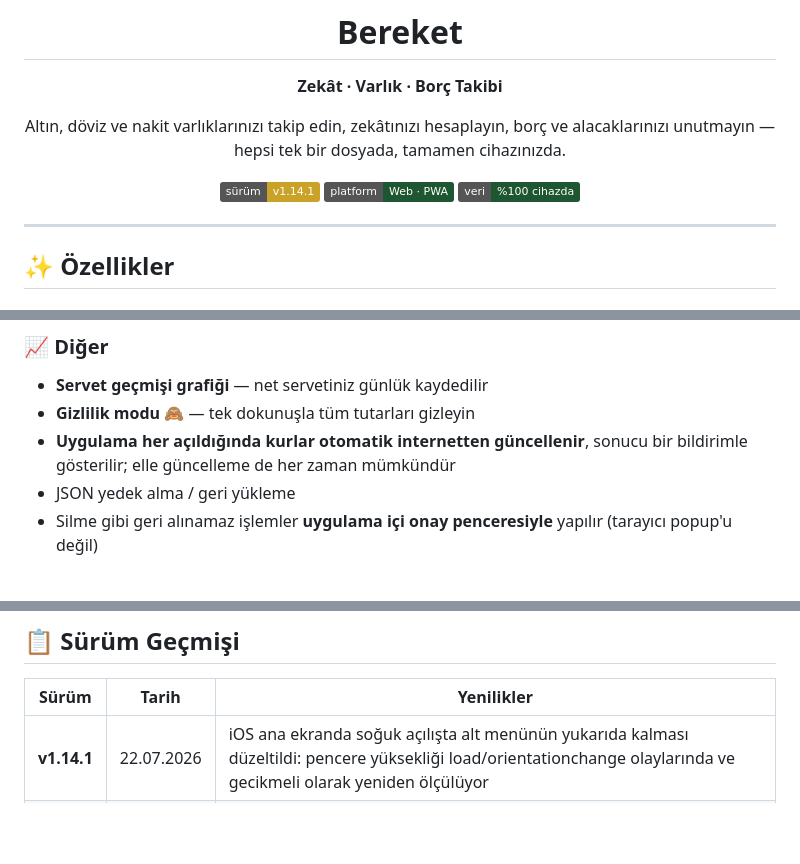
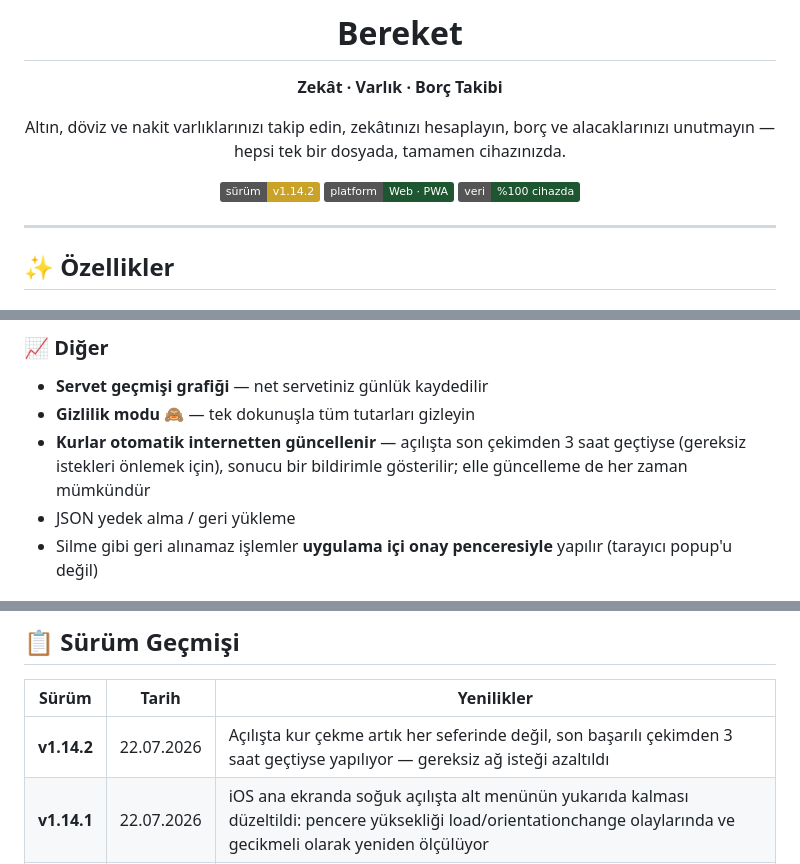
Before and after one commit to kamilsaim/Bereket, a Markdown page: README.md, 3 parts joined by grey strips. GitHub-like rendering; badges without logos; blank space fills up the shorter version.

Commit message:
docs: README'yi v1.14.2'ye güncelle
Co-Authored-By: Claude Sonnet 5 <noreply@anthropic.com>

```diff
--- a/README.md
+++ b/README.md
@@ -9,7 +9,7 @@
 Altın, döviz ve nakit varlıklarınızı takip edin, zekâtınızı hesaplayın,
 borç ve alacaklarınızı unutmayın — hepsi tek bir dosyada, tamamen cihazınızda.
 
-![Sürüm](https://img.shields.io/badge/s%C3%BCr%C3%BCm-v1.14.1-C9A227)
+![Sürüm](https://img.shields.io/badge/s%C3%BCr%C3%BCm-v1.14.2-C9A227)
 ![Platform](https://img.shields.io/badge/platform-Web%20%C2%B7%20PWA-1E5631)
 ![Lisans](https://img.shields.io/badge/veri-%25100%20cihazda-1E5631)
 
@@ -59,7 +59,7 @@ borç ve alacaklarınızı unutmayın — hepsi tek bir dosyada, tamamen cihazı
 ### 📈 Diğer
 - **Servet geçmişi grafiği** — net servetiniz günlük kaydedilir
 - **Gizlilik modu** 🙈 — tek dokunuşla tüm tutarları gizleyin
-- **Uygulama her açıldığında kurlar otomatik internetten güncellenir**, sonucu bir bildirimle gösterilir; elle güncelleme de her zaman mümkündür
+- **Kurlar otomatik internetten güncellenir** — açılışta son çekimden 3 saat geçtiyse (gereksiz istekleri önlemek için), sonucu bir bildirimle gösterilir; elle güncelleme de her zaman mümkündür
 - JSON yedek alma / geri yükleme
 - Silme gibi geri alınamaz işlemler **uygulama içi onay penceresiyle** yapılır (tarayıcı popup'u değil)
 
@@ -95,6 +95,7 @@ adım hiç devreye girmez.
 
 | Sürüm | Tarih | Yenilikler |
 |---|---|---|
+| **v1.14.2** | 22.07.2026 | Açılışta kur çekme artık her seferinde değil, son başarılı çekimden 3 saat geçtiyse yapılıyor — gereksiz ağ isteği azaltıldı |
 | **v1.14.1** | 22.07.2026 | iOS ana ekranda soğuk açılışta alt menünün yukarıda kalması düzeltildi: pencere yüksekliği load/orientationchange olaylarında ve gecikmeli olarak yeniden ölçülüyor |
 | **v1.14.0** | 22.07.2026 | Veri kaybı koruması: açılışta bulut önce okunur, boş yerel veri dolu bulut yedeğinin üzerine asla sessizce yazılmaz; günlük otomatik yerel yedekler (son 7 gün, Ayarlar'dan geri yüklenebilir); iOS ana ekrandan silmenin verileri sildiği uyarısı |
 | **v1.13.0** | 22.07.2026 | iOS ana ekran (standalone) modunda menü düğmelerinin altına basma gerektirmesi ve yeniden açılışta alttaki boşluk kesin çözüldü: flexbox uygulama kabuğuna geçildi |
```
